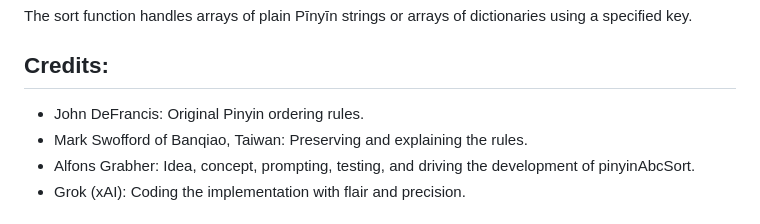
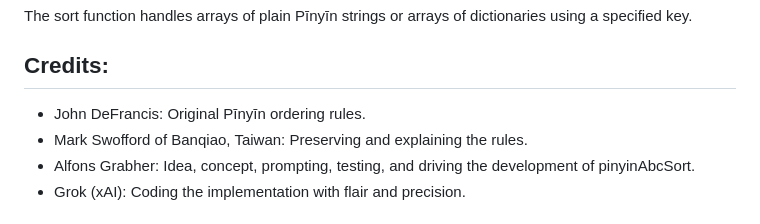
Before and after one commit to alfons/PinyinStrictSort, a Markdown page: readme.md, the part around the change. GitHub-like rendering.

```diff
--- a/readme.md
+++ b/readme.md
@@ -21,7 +21,7 @@ The sort function handles arrays of plain Pīnyīn strings or arrays of dictiona
 
 ## Credits:
 
-- John DeFrancis: Original Pinyin ordering rules.
+- John DeFrancis: Original Pīnyīn ordering rules.
 - Mark Swofford of Banqiao, Taiwan: Preserving and explaining the rules.
 - Alfons Grabher: Idea, concept, prompting, testing, and driving the development of pinyinAbcSort.
 - Grok (xAI): Coding the implementation with flair and precision.
```
